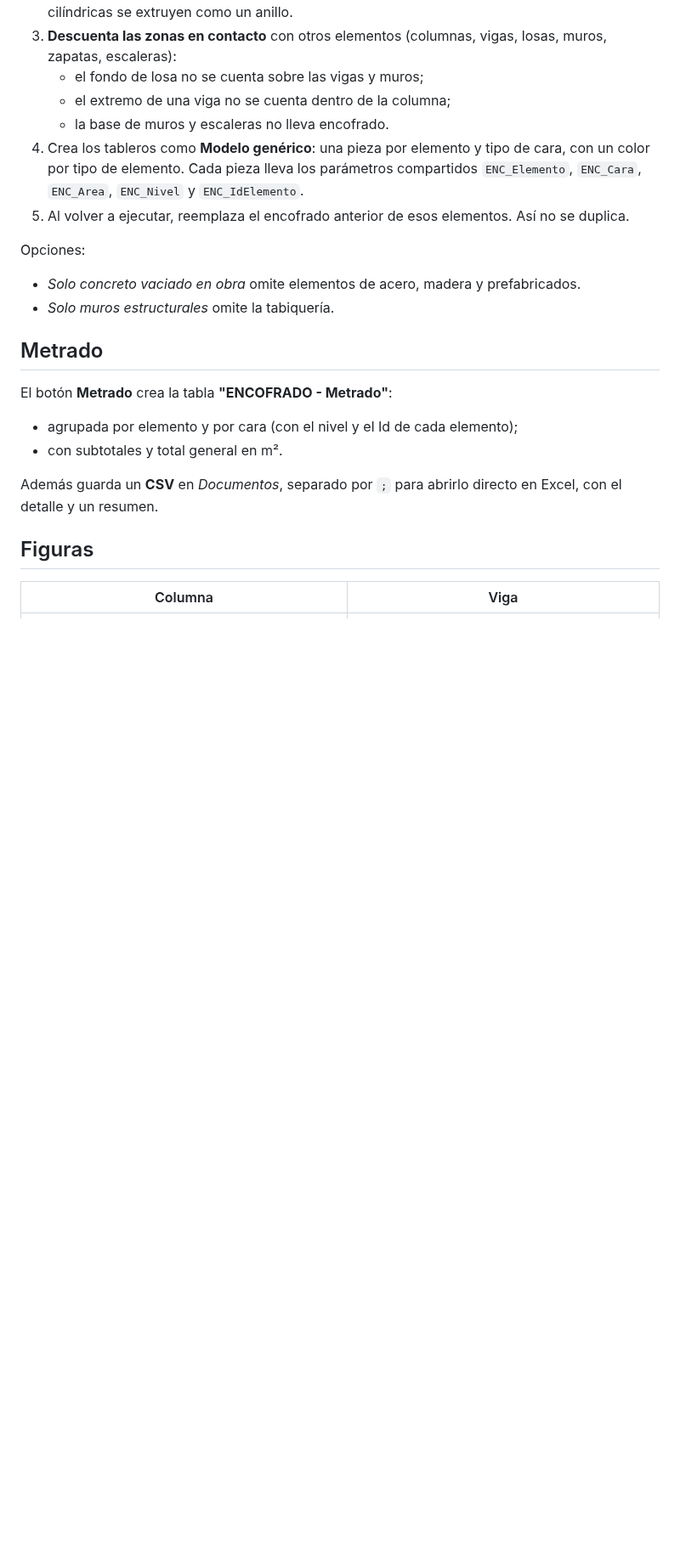
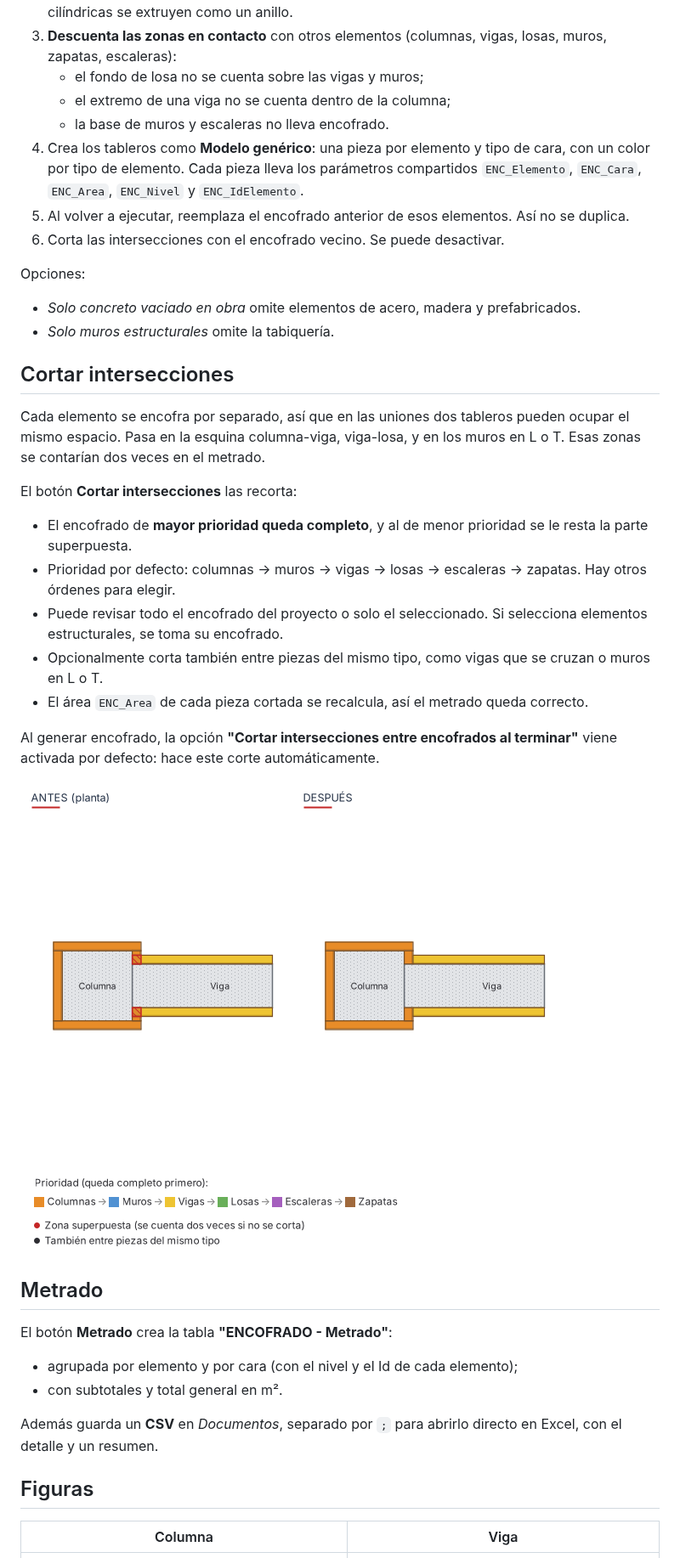
Before and after one commit to Raul348/encofrado, a Markdown page: README.md, the part around one of its changes. Shown at 85% size. Drawn GitHub-style; pictures changed too: docs/img/enc_cortar.png (added); blank space fills up the shorter version.

```diff
--- a/README.md
+++ b/README.md
@@ -36,10 +41,26 @@ La figura cambia según las caras elegidas y muestra el área aproximada a encof
 4. Crea los tableros como **Modelo genérico**: una pieza por elemento y tipo de cara, con un color por tipo de elemento.
    Cada pieza lleva los parámetros compartidos `ENC_Elemento`, `ENC_Cara`, `ENC_Area`, `ENC_Nivel` y `ENC_IdElemento`.
 5. Al volver a ejecutar, reemplaza el encofrado anterior de esos elementos. Así no se duplica.
+6. Corta las intersecciones con el encofrado vecino. Se puede desactivar.
 
 Opciones:
 - *Solo concreto vaciado en obra* omite elementos de acero, madera y prefabricados.
 - *Solo muros estructurales* omite la tabiquería.
+
+## Cortar intersecciones
+Cada elemento se encofra por separado, así que en las uniones dos tableros pueden ocupar el mismo espacio.
+Pasa en la esquina columna-viga, viga-losa, y en los muros en L o T. Esas zonas se contarían dos veces en el metrado.
+
+El botón **Cortar intersecciones** las recorta:
+- El encofrado de **mayor prioridad queda completo**, y al de menor prioridad se le resta la parte superpuesta.
+- Prioridad por defecto: columnas → muros → vigas → losas → escaleras → zapatas. Hay otros órdenes para elegir.
+- Puede revisar todo el encofrado del proyecto o solo el seleccionado. Si selecciona elementos estructurales, se toma su encofrado.
+- Opcionalmente corta también entre piezas del mismo tipo, como vigas que se cruzan o muros en L o T.
+- El área `ENC_Area` de cada pieza cortada se recalcula, así el metrado queda correcto.
+
+Al generar encofrado, la opción **"Cortar intersecciones entre encofrados al terminar"** viene activada por defecto: hace este corte automáticamente.
+
+![Cortar intersecciones](docs/img/enc_cortar.png)
 
 ## Metrado
 El botón **Metrado** crea la tabla **"ENCOFRADO - Metrado"**:
```
Also changed, not shown: other parts of README.md (+16 -10 lines), 7 other files.
